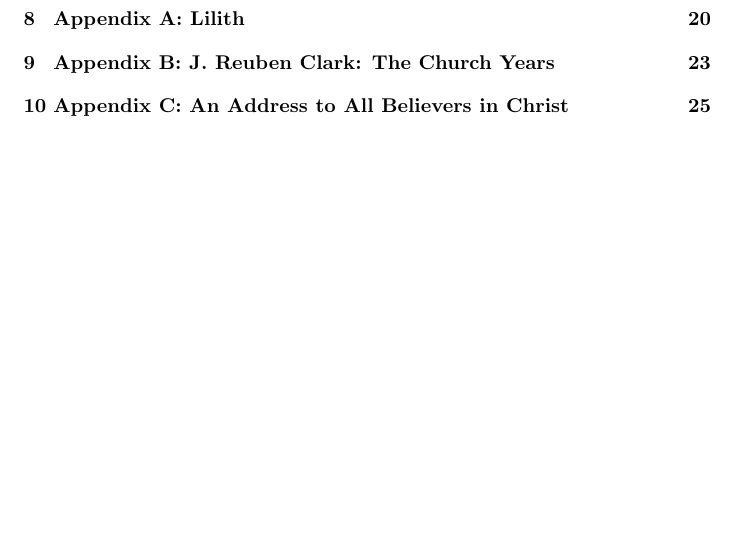
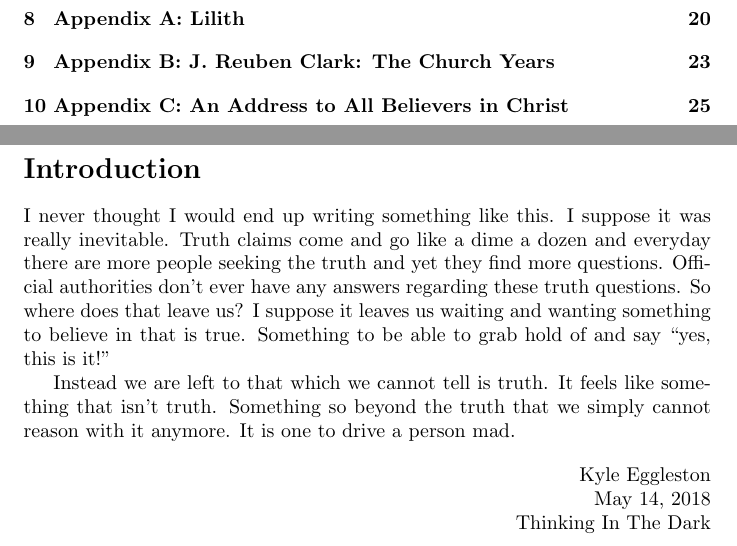
Before and after one commit to kegg/docs, a LaTeX document (change/change.tex): part of page 2 of 28 before the commit and two parts of pages 2 and 3 of 29 after it, the two joined at a grey line, cut so that both start at the same text, the shorter picture padded with empty space. Compiled offline with pdfLaTeX.

Commit message:
Added intro

```diff
--- a/change/change.tex
+++ b/change/change.tex
@@ -16,6 +16,33 @@
 
 \tableofcontents
 \thispagestyle{empty}
+\newpage
+
+\pagenumbering{roman}
+\section*{Introduction}
+\addcontentsline{toc}{section}{Introduction}
+\thispagestyle{empty}
+
+I never thought I would end up writing something like this. I suppose it was
+really inevitable. Truth claims come and go like a dime a dozen and everyday
+there are more people seeking the truth and yet they find more questions.
+Official authorities don't ever have any answers regarding these truth
+questions. So where does that leave us? I suppose it leaves us waiting and
+wanting something to believe in that is true. Something to be able to grab hold
+of and say ``yes, this is it!"
+
+Instead we are left to that which we cannot tell is truth. It feels like
+something that isn't truth. Something so beyond the truth that we simply cannot
+reason with it anymore. It is one to drive a person mad.
+
+\begin{flushright}
+Kyle Eggleston
+
+May 14, 2018
+
+Thinking In The Dark
+\end{flushright}
+
 \newpage
 
 \pagenumbering{arabic}
```
